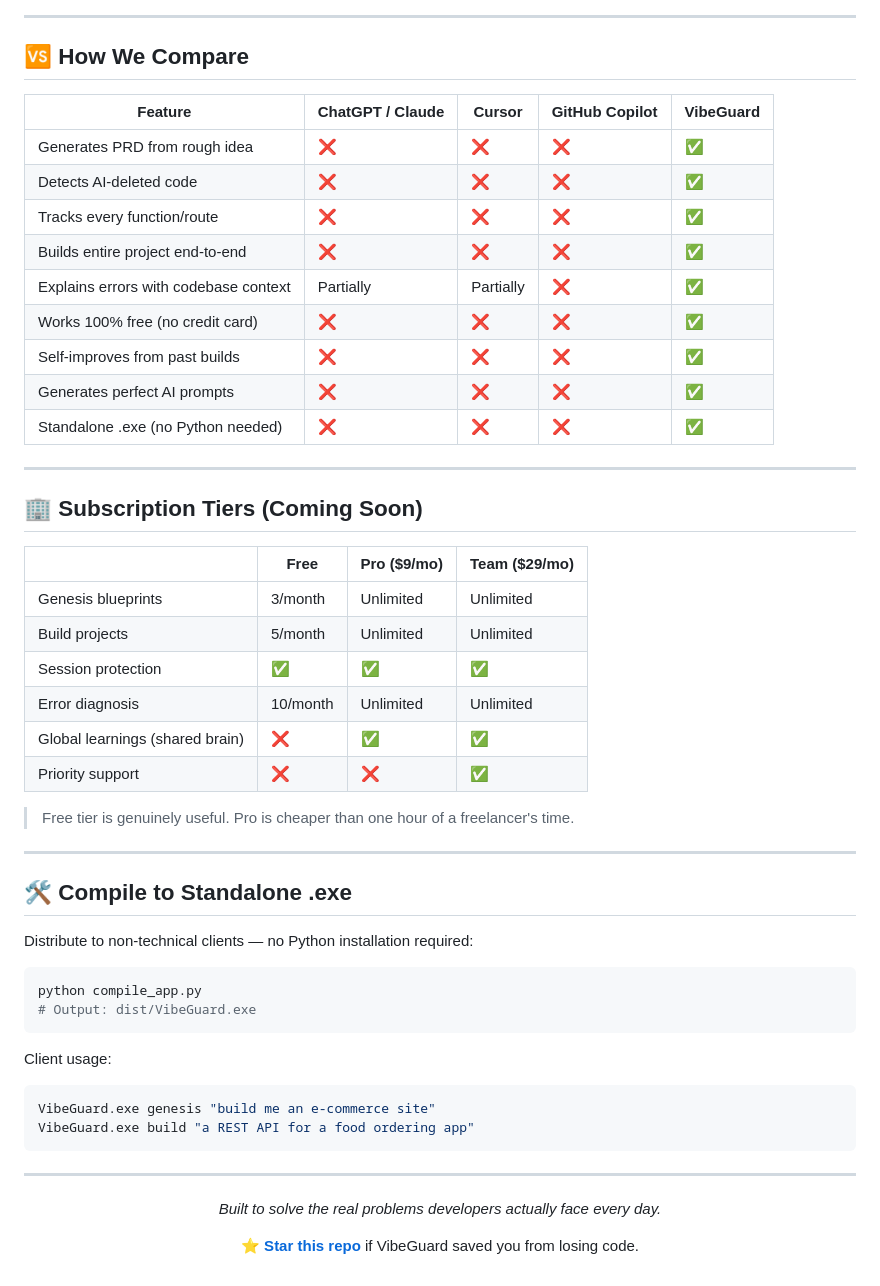
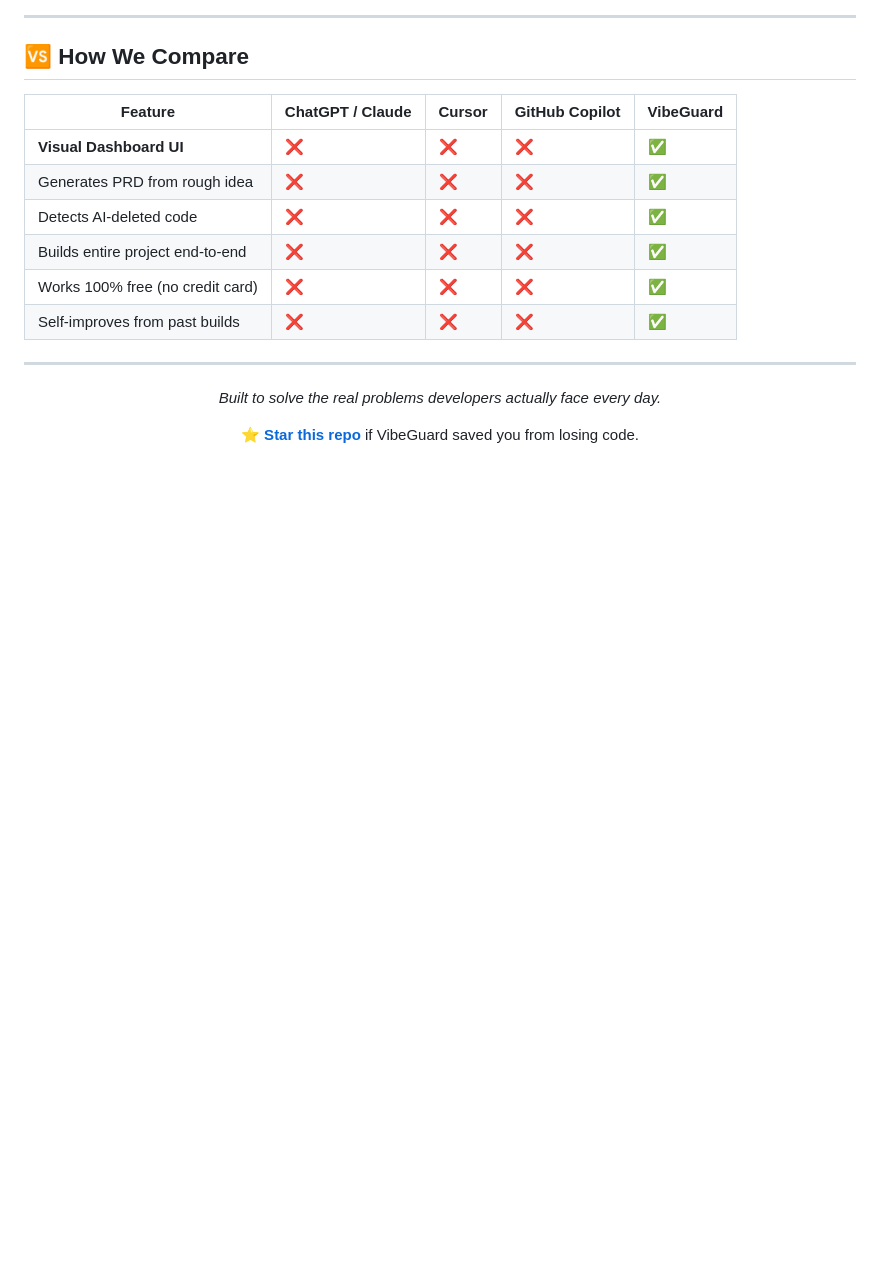
Before and after one commit to 20omkale/vibeguard, a Markdown page: README.md, the part around one of its changes. Drawn GitHub-style; blank space fills up the shorter version.

````diff
--- a/README.md
+++ b/README.md
@@ -238,47 +146,12 @@ vibeguard/
 
 | Feature | ChatGPT / Claude | Cursor | GitHub Copilot | **VibeGuard** |
 |---------|-----------------|--------|----------------|---------------|
+| **Visual Dashboard UI** | ❌ | ❌ | ❌ | ✅ |
 | Generates PRD from rough idea | ❌ | ❌ | ❌ | ✅ |
 | Detects AI-deleted code | ❌ | ❌ | ❌ | ✅ |
-| Tracks every function/route | ❌ | ❌ | ❌ | ✅ |
 | Builds entire project end-to-end | ❌ | ❌ | ❌ | ✅ |
-| Explains errors with codebase context | Partially | Partially | ❌ | ✅ |
 | Works 100% free (no credit card) | ❌ | ❌ | ❌ | ✅ |
 | Self-improves from past builds | ❌ | ❌ | ❌ | ✅ |
-| Generates perfect AI prompts | ❌ | ❌ | ❌ | ✅ |
-| Standalone .exe (no Python needed) | ❌ | ❌ | ❌ | ✅ |
-
----
-
-## 🏢 Subscription Tiers (Coming Soon)
-
-| | **Free** | **Pro** ($9/mo) | **Team** ($29/mo) |
-|-|----------|----------------|------------------|
-| Genesis blueprints | 3/month | Unlimited | Unlimited |
-| Build projects | 5/month | Unlimited | Unlimited |
-| Session protection | ✅ | ✅ | ✅ |
-| Error diagnosis | 10/month | Unlimited | Unlimited |
-| Global learnings (shared brain) | ❌ | ✅ | ✅ |
-| Priority support | ❌ | ❌ | ✅ |
-
-> Free tier is genuinely useful. Pro is cheaper than one hour of a freelancer's time.
-
----
-
-## 🛠️ Compile to Standalone .exe
-
-Distribute to non-technical clients — no Python installation required:
-
-```bash
-python compile_app.py
-# Output: dist/VibeGuard.exe
-```
-
-Client usage:
-```bash
-VibeGuard.exe genesis "build me an e-commerce site"
-VibeGuard.exe build "a REST API for a food ordering app"
-```
 
 ---
 
````
Also changed, not shown: other parts of README.md (+34 -126 lines).
